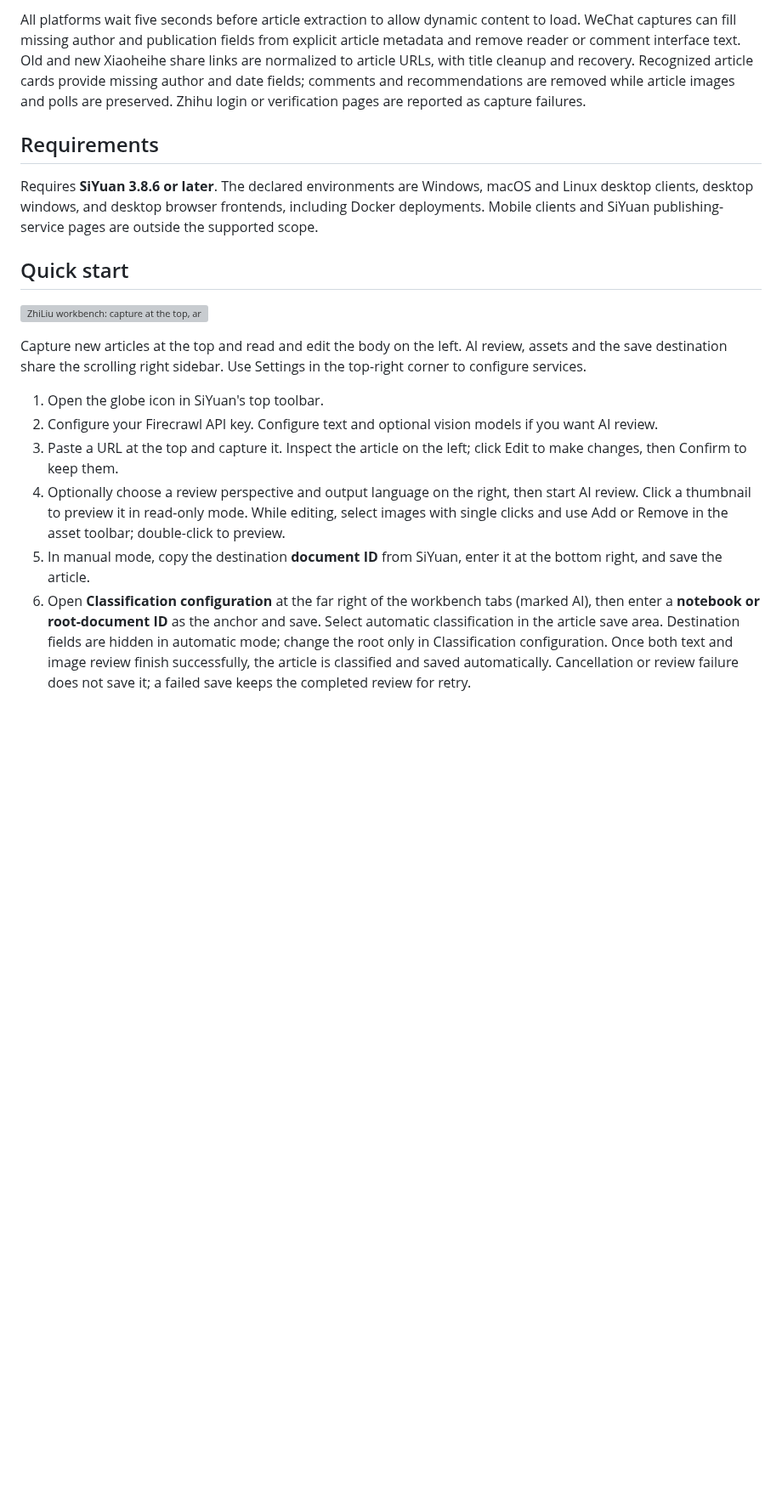
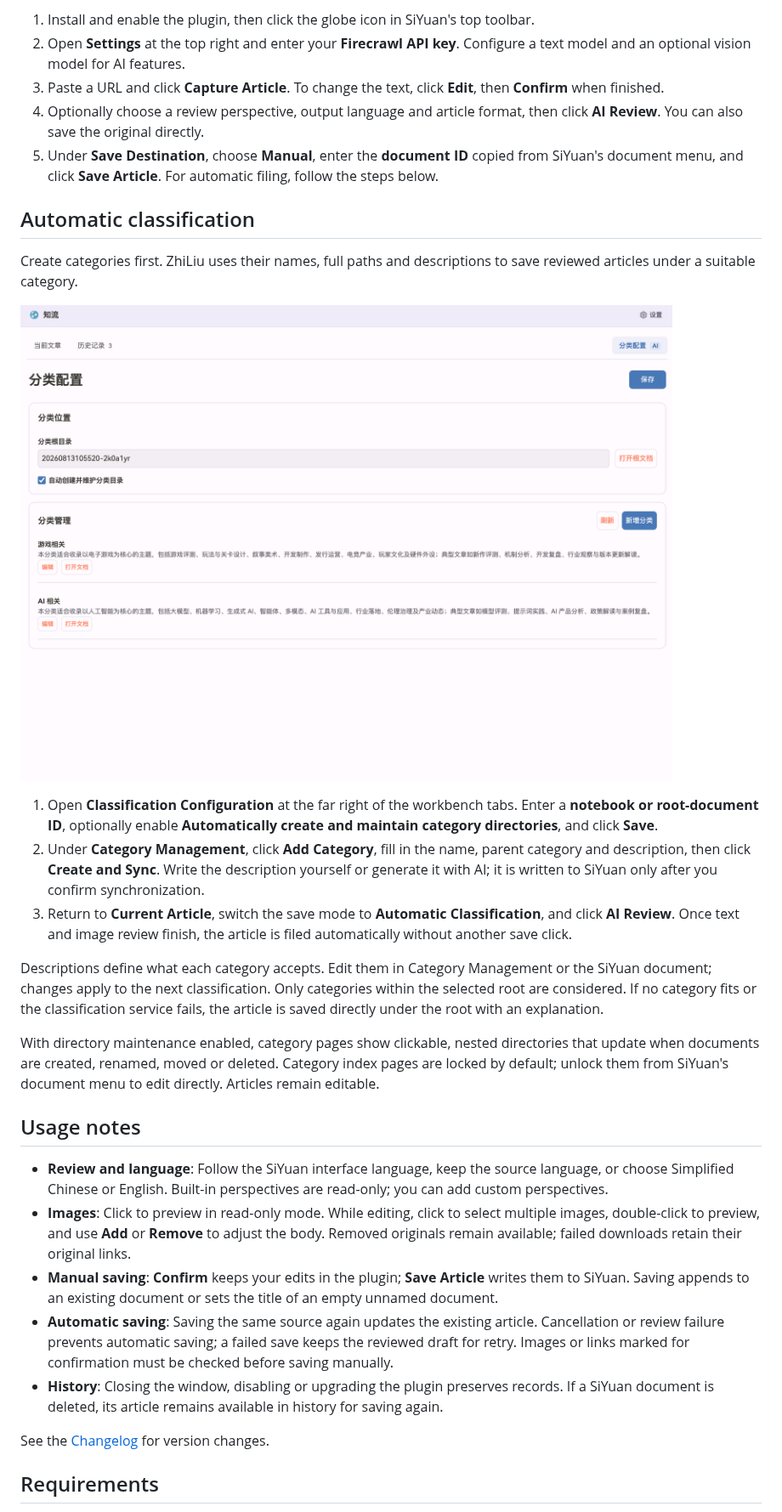
Before and after one commit to BorisZhangYYY/noosphere-siyuan, a Markdown page: .docs/README.en.md, the part around one of its changes. Shown at 85% size. Rendered like a GitHub page; pictures changed too: .docs/images/classify.png (added); blank space fills up the shorter version; grey boxes are pictures that could not be loaded.

Commit message:
docs: 同步英文 README 和分类截图

```diff
--- a/.docs/README.en.md
+++ b/.docs/README.en.md
@@ -22,20 +18,33 @@ While editing, click thumbnails to select multiple images in order, then use Add
 
-All platforms wait five seconds before article extraction to allow dynamic content to load. WeChat captures can fill missing author and publication fields from explicit article metadata and remove reader or comment interface text. Old and new Xiaoheihe share links are normalized to article URLs, with title cleanup and recovery. Recognized article cards provide missing author and date fields; comments and recommendations are removed while article images and polls are preserved. Zhihu login or verification pages are reported as capture failures.
+1. Install and enable the plugin, then click the globe icon in SiYuan's top toolbar.
+2. Open **Settings** at the top right and enter your **Firecrawl API key**. Configure a text model and an optional vision model for AI features.
+3. Paste a URL and click **Capture Article**. To change the text, click **Edit**, then **Confirm** when finished.
+4. Optionally choose a review perspective, output language and article format, then click **AI Review**. You can also save the original directly.
+5. Under **Save Destination**, choose **Manual**, enter the **document ID** copied from SiYuan's document menu, and click **Save Article**. For automatic filing, follow the steps below.
+
+## Automatic classification
+
+Create categories first. ZhiLiu uses their names, full paths and descriptions to save reviewed articles under a suitable category.
+
+![ZhiLiu classification configuration: set the root, enable directory maintenance, and manage category names and descriptions](https://raw.githubusercontent.com/BorisZhangYYY/noosphere-siyuan/main/.docs/images/classify.png)
+
+1. Open **Classification Configuration** at the far right of the workbench tabs. Enter a **notebook or root-document ID**, optionally enable **Automatically create and maintain category directories**, and click **Save**.
+2. Under **Category Management**, click **Add Category**, fill in the name, parent category and description, then click **Create and Sync**. Write the description yourself or generate it with AI; it is written to SiYuan only after you confirm synchronization.
+3. Return to **Current Article**, switch the save mode to **Automatic Classification**, and click **AI Review**. Once text and image review finish, the article is filed automatically without another save click.
+
+Descriptions define what each category accepts. Edit them in Category Management or the SiYuan document; changes apply to the next classification. Only categories within the selected root are considered. If no category fits or the classification service fails, the article is saved directly under the root with an explanation.
+
+With directory maintenance enabled, category pages show clickable, nested directories that update when documents are created, renamed, moved or deleted. Category index pages are locked by default; unlock them from SiYuan's document menu to edit directly. Articles remain editable.
+
+## Usage notes
+
+- **Review and language**: Follow the SiYuan interface language, keep the source language, or choose Simplified Chinese or English. Built-in perspectives are read-only; you can add custom perspectives.
+- **Images**: Click to preview in read-only mode. While editing, click to select multiple images, double-click to preview, and use **Add** or **Remove** to adjust the body. Removed originals remain available; failed downloads retain their original links.
+- **Manual saving**: **Confirm** keeps your edits in the plugin; **Save Article** writes them to SiYuan. Saving appends to an existing document or sets the title of an empty unnamed document.
+- **Automatic saving**: Saving the same source again updates the existing article. Cancellation or review failure prevents automatic saving; a failed save keeps the reviewed draft for retry. Images or links marked for confirmation must be checked before saving manually.
+- **History**: Closing the window, disabling or upgrading the plugin preserves records. If a SiYuan document is deleted, its article remains available in history for saving again.
+
+See the [Changelog](https://github.com/BorisZhangYYY/noosphere-siyuan/blob/main/CHANGELOG.md) for version changes.
 
 ## Requirements
 
-Requires **SiYuan 3.8.6 or later**. The declared environments are Windows, macOS and Linux desktop clients, desktop windows, and desktop browser frontends, including Docker deployments. Mobile clients and SiYuan publishing-service pages are outside the supported scope.
-
-## Quick start
-
-![ZhiLiu workbench: capture at the top, article editing on the left, AI review and images on the right, and the save destination at the bottom right](https://raw.githubusercontent.com/BorisZhangYYY/noosphere-siyuan/main/.docs/images/workbench.png)
-
-Capture new articles at the top and read and edit the body on the left. AI review, assets and the save destination share the scrolling right sidebar. Use Settings in the top-right corner to configure services.
-
-1. Open the globe icon in SiYuan's top toolbar.
-2. Configure your Firecrawl API key. Configure text and optional vision models if you want AI review.
-3. Paste a URL at the top and capture it. Inspect the article on the left; click Edit to make changes, then Confirm to keep them.
-4. Optionally choose a review perspective and output language on the right, then start AI review. Click a thumbnail to preview it in read-only mode. While editing, select images with single clicks and use Add or Remove in the asset toolbar; double-click to preview.
-5. In manual mode, copy the destination **document ID** from SiYuan, enter it at the bottom right, and save the article.
-6. Open **Classification configuration** at the far right of the workbench tabs (marked AI), then enter a **notebook or root-document ID** as the anchor and save. Select automatic classification in the article save area. Destination fields are hidden in automatic mode; change the root only in Classification configuration. Once both text and image review finish successfully, the article is classified and saved automatically. Cancellation or review failure does not save it; a failed save keeps the completed review for retry.
-
```
Also changed, not shown: other parts of .docs/README.en.md (+15 -42 lines), 2 other files.
